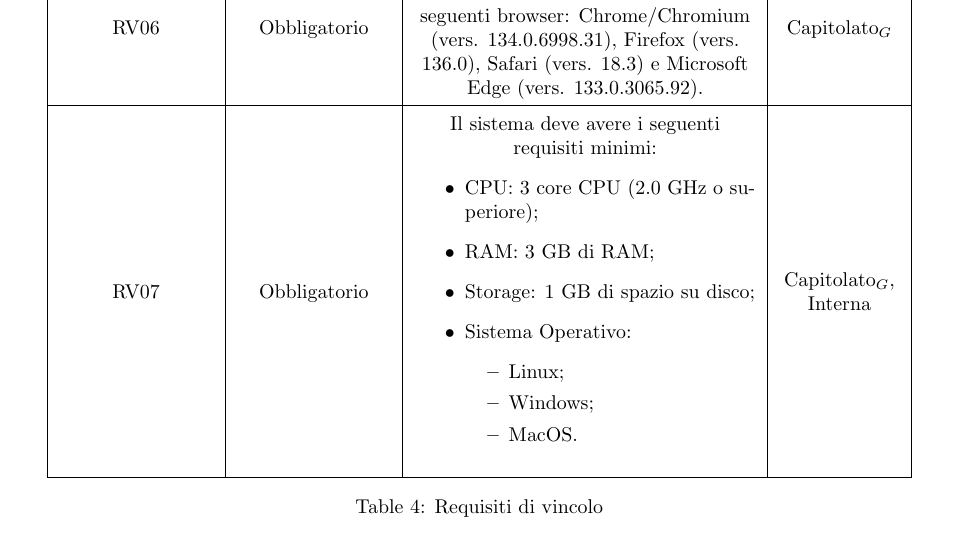
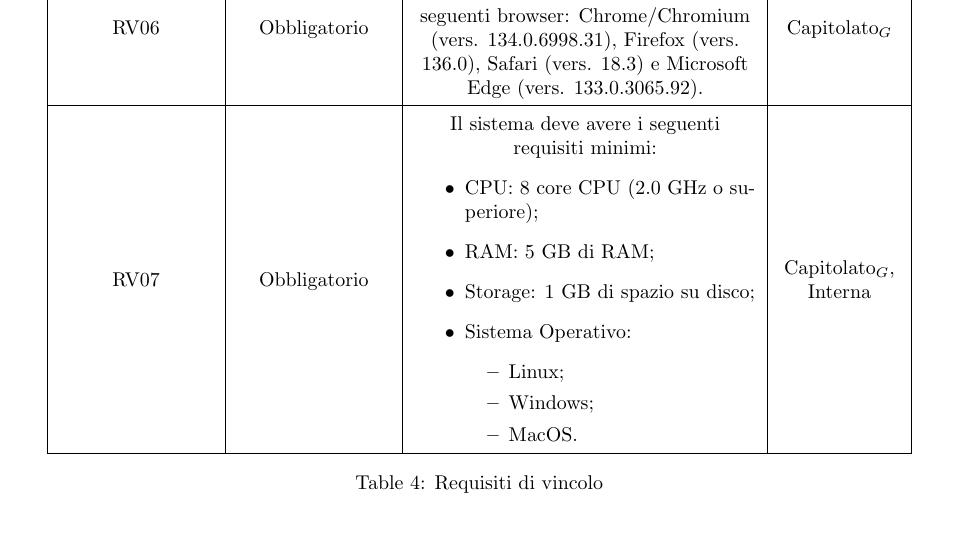
Before and after one commit to SevenBitsSwe/7BitsDocs, a LaTeX document (PB/Documentazione Esterna/Analisi_dei_Requisiti.tex): part of page 39 of 47, cut so that both start at the same text. The pictures show the PDF file PB/Documentazione Esterna/Analisi_dei_Requisiti.pdf that the author committed with the source.

Commit message:
Correzioni minori requisiti

```diff
--- a/PB/Documentazione Esterna/Analisi_dei_Requisiti.tex
+++ b/PB/Documentazione Esterna/Analisi_dei_Requisiti.tex
@@ -1540,8 +1540,8 @@ RV06 & Obbligatorio & Il sistema deve garantire supporto e fruibilità sulle ver
 \hline
 RV07 & Obbligatorio & Il sistema deve avere i seguenti requisiti minimi:
 \begin{itemize} % controllo prima della revisione PB
-    \item CPU: 3 core CPU (2.0 GHz o superiore);
-    \item RAM: 3 GB di RAM;
+    \item CPU: 8 core CPU (2.0 GHz o superiore);
+    \item RAM: 5 GB di RAM;
     \item Storage: 1 GB di spazio su disco;
     \item Sistema Operativo:
     \begin{itemize}
```
Also changed, not shown: PB/Documentazione Esterna/Analisi_dei_Requisiti.pdf.
